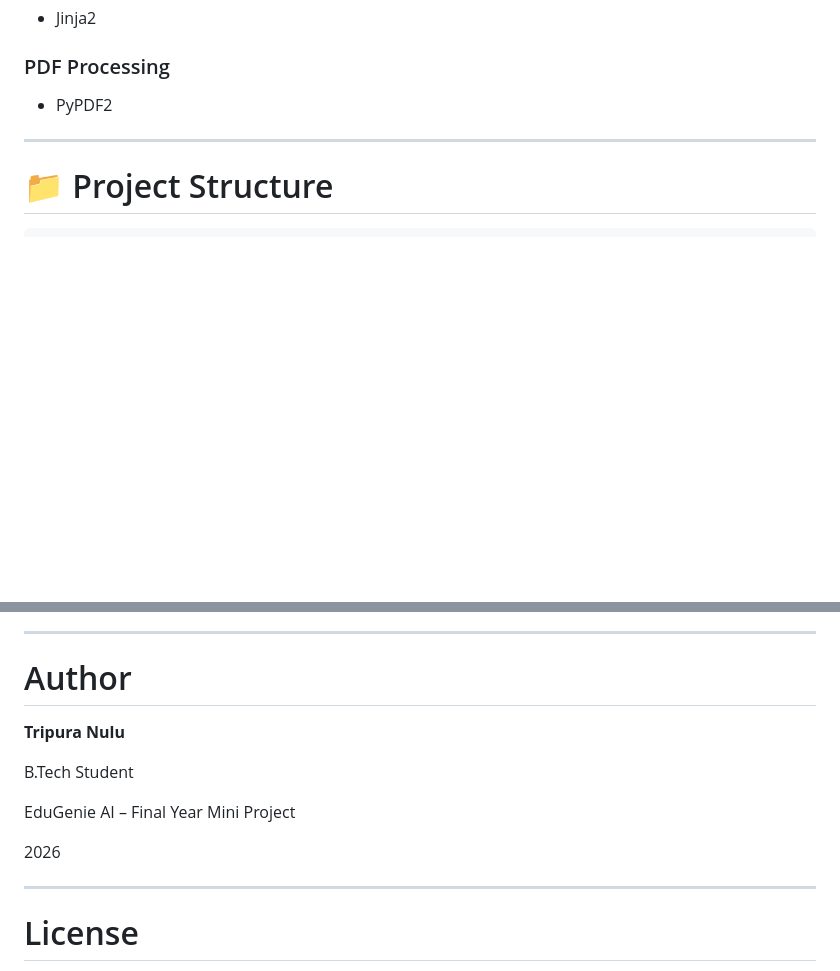
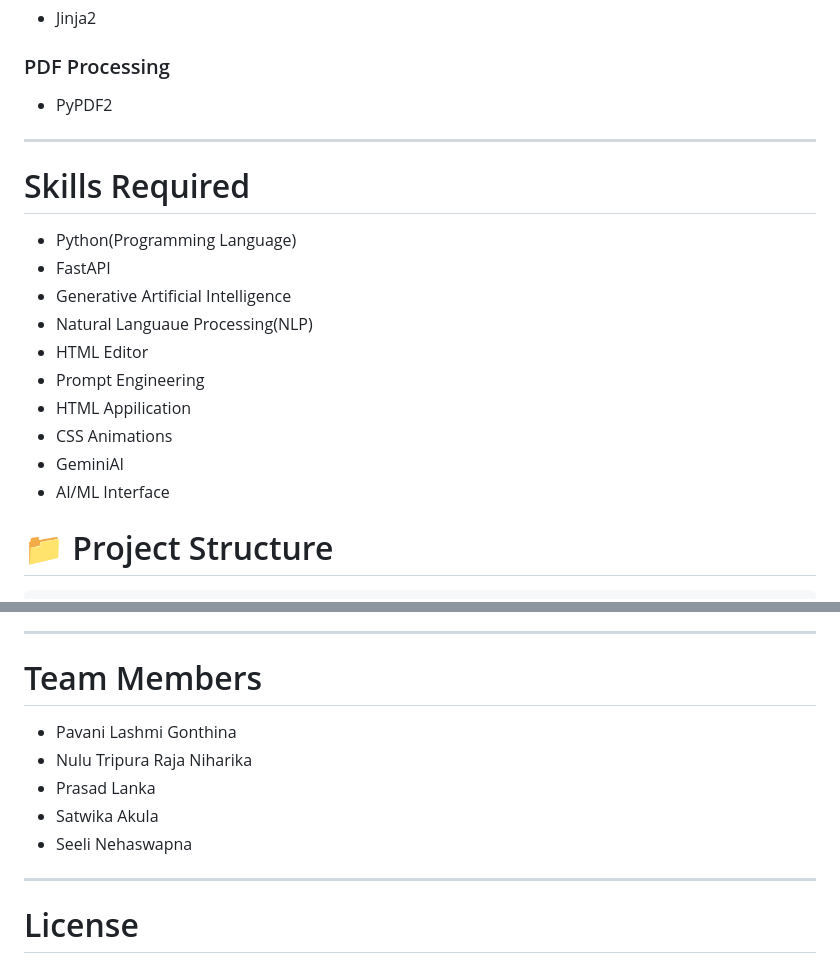
Before and after one commit to 23MHCQ05130/EduGenie-AI, a Markdown page: README.md, 2 parts joined by grey strips. Drawn GitHub-style; blank space fills up the shorter version.

Commit message:
third commit

```diff
--- a/README.md
+++ b/README.md
@@ -64,6 +64,17 @@ EduGenie AI helps students learn smarter by providing instant AI answers, genera
 - PyPDF2
 
 ---
+# Skills Required
+- Python(Programming Language)
+- FastAPI
+- Generative Artificial Intelligence
+- Natural Languaue Processing(NLP)
+- HTML Editor
+- Prompt Engineering
+- HTML Appilication
+- CSS Animations
+- GeminiAI
+- AI/ML Interface
 
 # 📁 Project Structure
 
@@ -194,15 +205,12 @@ This project demonstrates:
 
 ---
 
-# Author
-
-**Tripura Nulu**
-
-B.Tech Student
-
-EduGenie AI – Final Year Mini Project
-
-2026
+# Team Members
+- Pavani Lashmi Gonthina
+- Nulu Tripura Raja Niharika
+- Prasad Lanka
+- Satwika Akula
+- Seeli Nehaswapna
 
 ---
 
```
